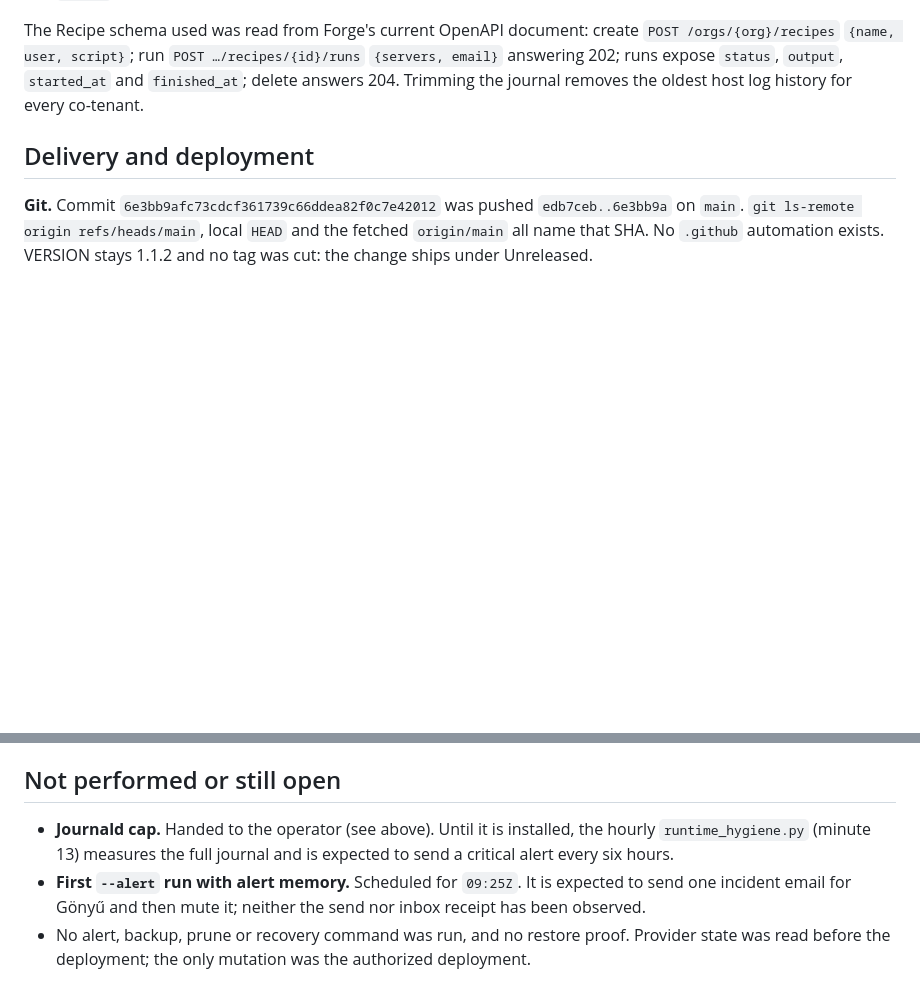
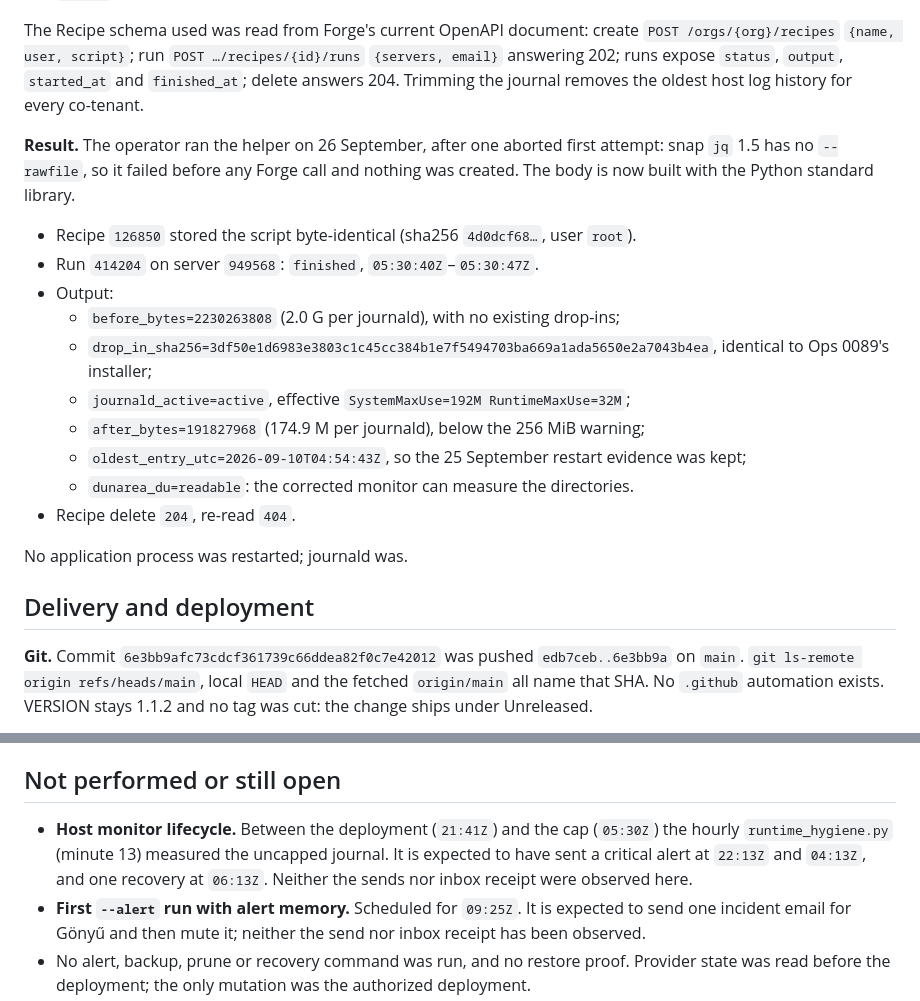
Before and after one commit to 0x730/dunarea, a Markdown page: ops/live-data-review-2026-09-26.md, 2 parts joined by grey strips. GitHub-like rendering; blank space fills up the shorter version.

Commit message:
docs: record the shared-host journald cap
Recipe 126850 / run 414204 installed the Ops 0089 drop-in: journal
2.2 GB -> 192 MB, retention back to 2026-09-10, readable by dunarea.

Co-Authored-By: Claude Opus 5.5 <noreply@anthropic.com>

```diff
--- a/ops/live-data-review-2026-09-26.md
+++ b/ops/live-data-review-2026-09-26.md
@@ -228,6 +228,28 @@ create `POST /orgs/{org}/recipes` `{name, user, script}`; run
 `status`, `output`, `started_at` and `finished_at`; delete answers 204.
 Trimming the journal removes the oldest host log history for every co-tenant.
 
+**Result.** The operator ran the helper on 26 September, after one aborted
+first attempt: snap `jq` 1.5 has no `--rawfile`, so it failed before any Forge
+call and nothing was created. The body is now built with the Python standard
+library.
+
+- Recipe `126850` stored the script byte-identical (sha256 `4d0dcf68…`, user
+  `root`).
+- Run `414204` on server `949568`: `finished`, `05:30:40Z`–`05:30:47Z`.
+- Output:
+  - `before_bytes=2230263808` (2.0 G per journald), with no existing drop-ins;
+  - `drop_in_sha256=3df50e1d6983e3803c1c45cc384b1e7f5494703ba669a1ada5650e2a7043b4ea`,
+    identical to Ops 0089's installer;
+  - `journald_active=active`, effective
+    `SystemMaxUse=192M RuntimeMaxUse=32M`;
+  - `after_bytes=191827968` (174.9 M per journald), below the 256 MiB warning;
+  - `oldest_entry_utc=2026-09-10T04:54:43Z`, so the 25 September restart
+    evidence was kept;
+  - `dunarea_du=readable`: the corrected monitor can measure the directories.
+- Recipe delete `204`, re-read `404`.
+
+No application process was restarted; journald was.
+
 ## Delivery and deployment
 
 **Git.** Commit `6e3bb9afc73cdcf361739c66ddea82f0c7e42012` was pushed
@@ -288,9 +310,11 @@ confirmed `installed`: `2117004` (`15 3 * * *`), `2117005` (`17 8 * * *`),
 
 ## Not performed or still open
 
-- **Journald cap.** Handed to the operator (see above). Until it is installed,
-  the hourly `runtime_hygiene.py` (minute 13) measures the full journal and
-  is expected to send a critical alert every six hours.
+- **Host monitor lifecycle.** Between the deployment (`21:41Z`) and the cap
+  (`05:30Z`) the hourly `runtime_hygiene.py` (minute 13) measured the
+  uncapped journal. It is expected to have sent a critical alert at `22:13Z`
+  and `04:13Z`, and one recovery at `06:13Z`. Neither the sends nor inbox
+  receipt were observed here.
 - **First `--alert` run with alert memory.** Scheduled for `09:25Z`. It is
   expected to send one incident email for Gönyű and then mute it; neither the
   send nor inbox receipt has been observed.
```
